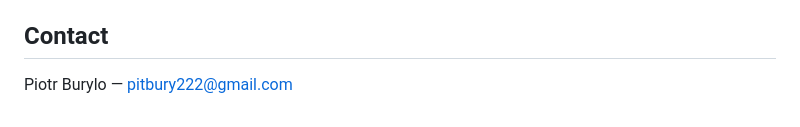
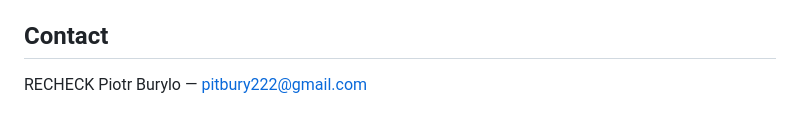
Before and after one commit to pitbury/kp-verify, a Markdown page: README.md, the part around the change. GitHub-like rendering.

```diff
--- a/README.md
+++ b/README.md
@@ -152,4 +152,4 @@ implementation is the strongest thing that can happen to a format like this.
 MIT. See `LICENSE`.
 
 ## Contact
-Piotr Burylo — pitbury222@gmail.com
+RECHECK Piotr Burylo — pitbury222@gmail.com
```
